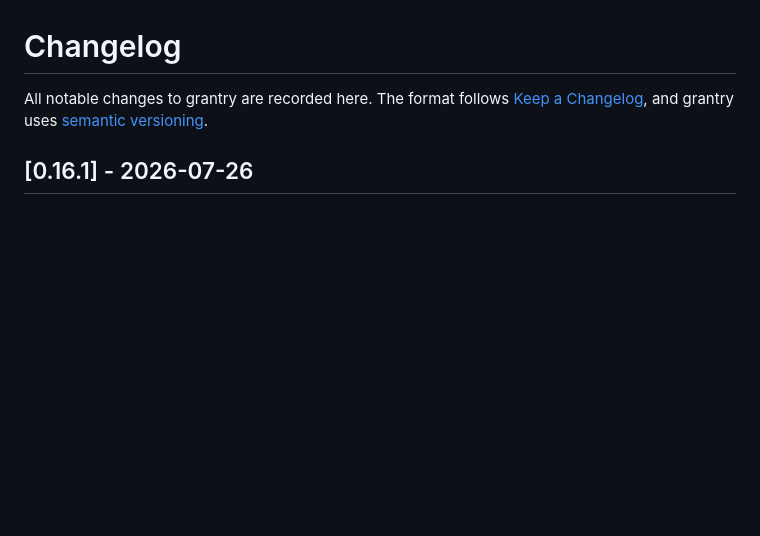
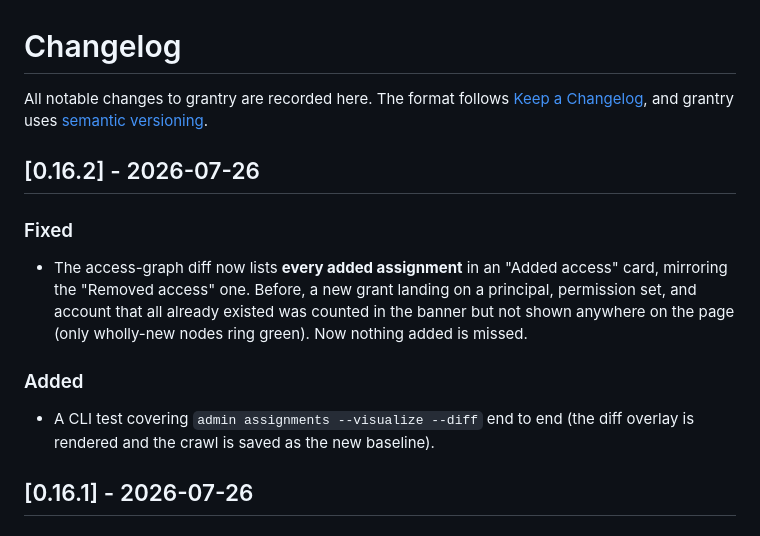
Before and after one commit to saimeda32/grantry, a Markdown page: CHANGELOG.md, the part around the change. Rendered like a GitHub page; blank space fills up the shorter version.

```diff
--- a/CHANGELOG.md
+++ b/CHANGELOG.md
@@ -3,6 +3,19 @@
 All notable changes to grantry are recorded here. The format follows
 [Keep a Changelog](https://keepachangelog.com/en/1.1.0/), and grantry uses
 [semantic versioning](https://semver.org/).
+
+## [0.16.2] - 2026-07-26
+
+### Fixed
+- The access-graph diff now lists **every added assignment** in an "Added access"
+  card, mirroring the "Removed access" one. Before, a new grant landing on a
+  principal, permission set, and account that all already existed was counted in
+  the banner but not shown anywhere on the page (only wholly-new nodes ring
+  green). Now nothing added is missed.
+
+### Added
+- A CLI test covering `admin assignments --visualize --diff` end to end (the diff
+  overlay is rendered and the crawl is saved as the new baseline).
 
 ## [0.16.1] - 2026-07-26
 
```
Also changed, not shown: README.md (+3 -2 lines), docs/access-graph-diff.png, 5 other files.
